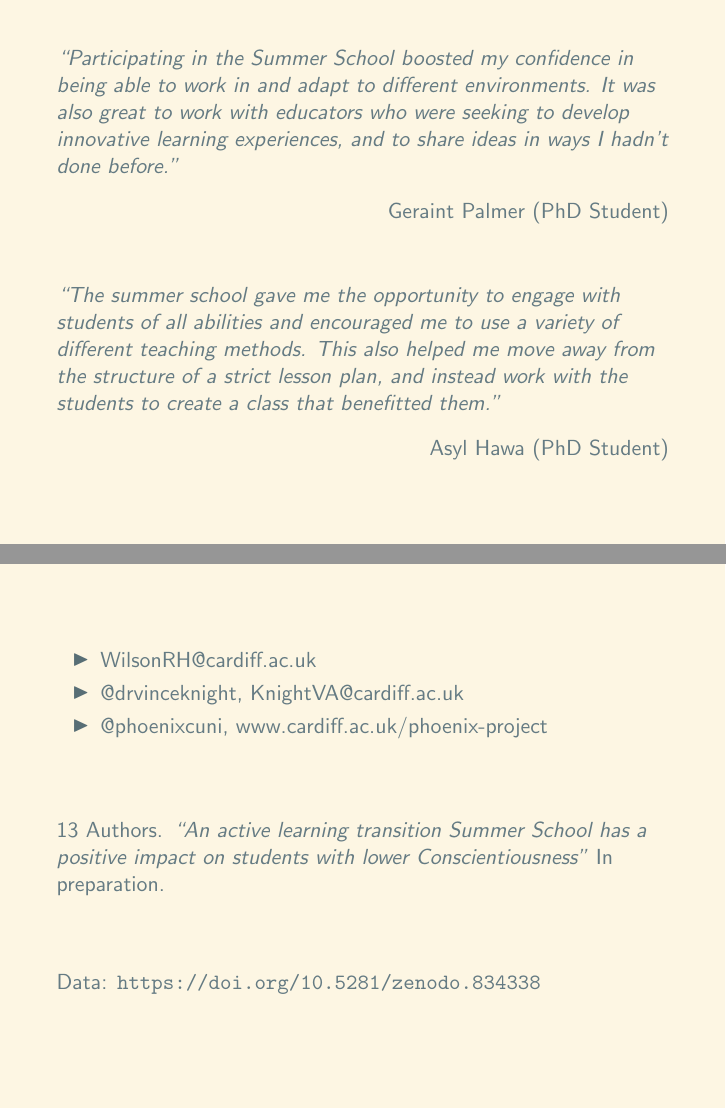
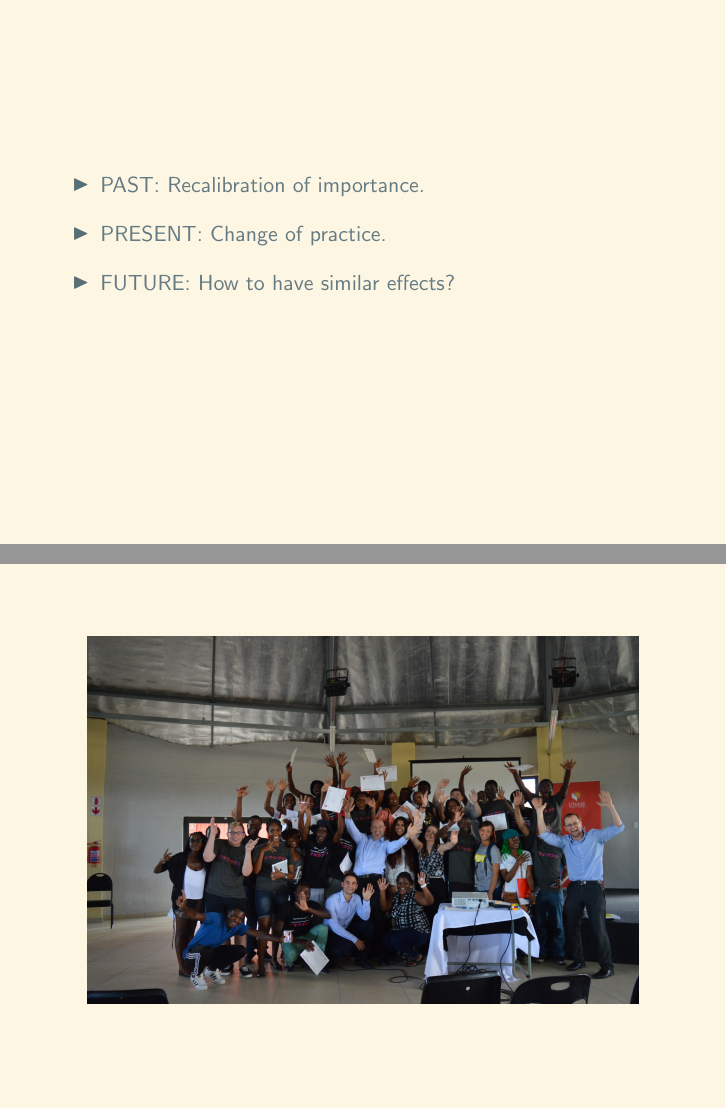
Before and after one commit to drvinceknight/speak, LaTeX slides (2018-07-05-reflecting-on-a-transitive-summer-school-in-namibia/main.tex): pages 14 and 15 of 15 before the commit and pages 14 and 16 of 17 after it, joined at a grey line. Compiled offline with pdfLaTeX.

Commit message:
Make minor modifications after discussion with Rob.

```diff
--- a/2018-07-05-reflecting-on-a-transitive-summer-school-in-namibia/main.tex
+++ b/2018-07-05-reflecting-on-a-transitive-summer-school-in-namibia/main.tex
@@ -206,6 +206,16 @@
     \end{frame}
 
     \begin{frame}
+        \begin{itemize}
+            \setlength\itemsep{1em}
+            \item PAST: Recalibration of importance.
+            \item PRESENT: Change of practice.
+            \item FUTURE: How to have similar effects?
+        \end{itemize}
+    \end{frame}
+
+
+    \begin{frame}
         \textit{``Participating in the Summer School boosted my confidence in being
             able to work in and adapt to different environments. It was also great
             to work with educators who were seeking to develop innovative learning
@@ -227,6 +237,13 @@
     \end{frame}
 
     \begin{frame}
+        \begin{center}
+            \includegraphics[width=.9\textwidth]{./assets/group_photo.jpg}
+        \end{center}
+    \end{frame}
+
+
+    \begin{frame}
 
         \begin{itemize}
             \item WilsonRH@cardiff.ac.uk
```
Also changed, not shown: 2018-07-05-reflecting-on-a-transitive-summer-school-in-namibia/assets/group_photo.jpg (added), 2018-07-05-reflecting-on-a-transitive-summer-school-in-namibia/main.tex (2 more changed lines), 1 other file.
